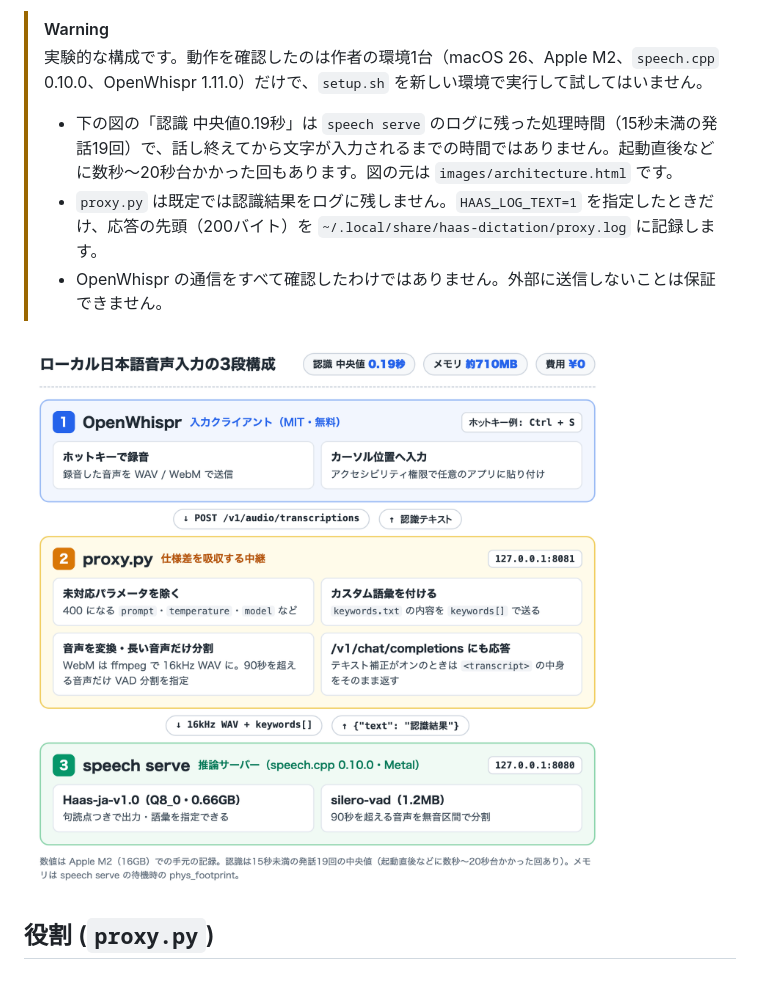
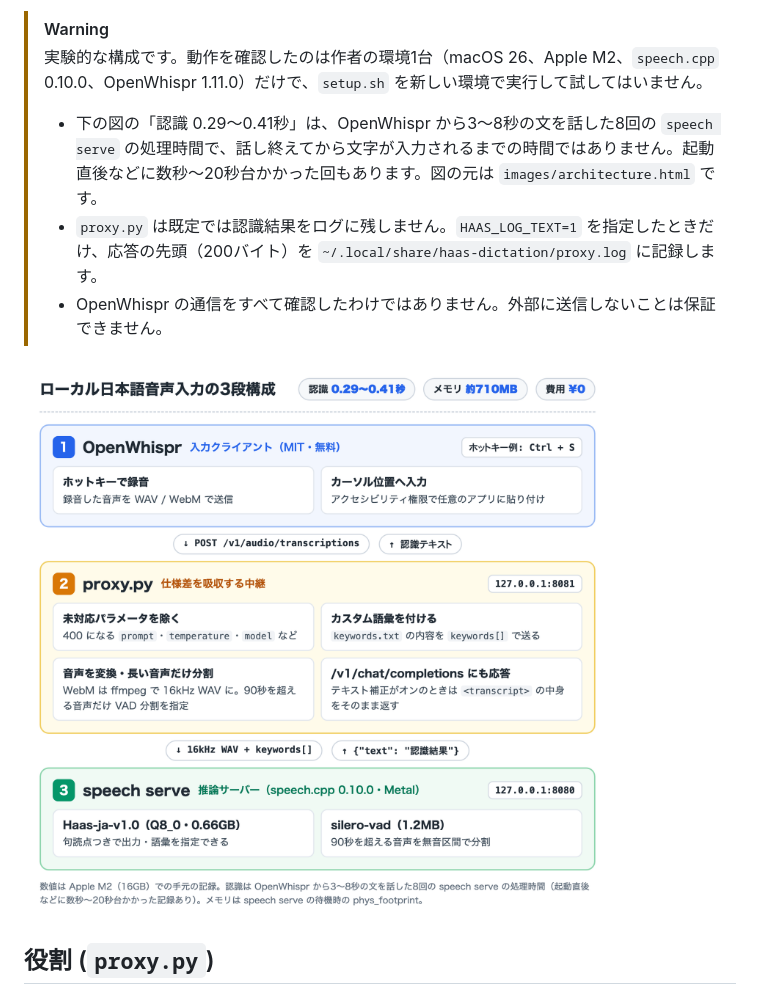
Before and after one commit to akitana-airtanker/haas-mac-dictation, a Markdown page: README.md, the part around the change. Rendered like a GitHub page; pictures changed too: images/architecture.png.

Commit message:
Use timings from real OpenWhispr dictation in figure and README

```diff
--- a/README.md
+++ b/README.md
@@ -5,7 +5,7 @@ Apple Silicon Mac 上で日本語音声認識モデル [Haas-ja-v1.0](https://hu
 > [!WARNING]
 > 実験的な構成です。動作を確認したのは作者の環境1台（macOS 26、Apple M2、`speech.cpp` 0.10.0、OpenWhispr 1.11.0）だけで、`setup.sh` を新しい環境で実行して試してはいません。
 >
-> - 下の図の「認識 中央値0.19秒」は `speech serve` のログに残った処理時間（15秒未満の発話19回）で、話し終えてから文字が入力されるまでの時間ではありません。起動直後などに数秒〜20秒台かかった回もあります。図の元は `images/architecture.html` です。
+> - 下の図の「認識 0.29〜0.41秒」は、OpenWhispr から3〜8秒の文を話した8回の `speech serve` の処理時間で、話し終えてから文字が入力されるまでの時間ではありません。起動直後などに数秒〜20秒台かかった回もあります。図の元は `images/architecture.html` です。
 > - `proxy.py` は既定では認識結果をログに残しません。`HAAS_LOG_TEXT=1` を指定したときだけ、応答の先頭（200バイト）を `~/.local/share/haas-dictation/proxy.log` に記録します。
 > - OpenWhispr の通信をすべて確認したわけではありません。外部に送信しないことは保証できません。
 
```
Also changed, not shown: 1 other file.
